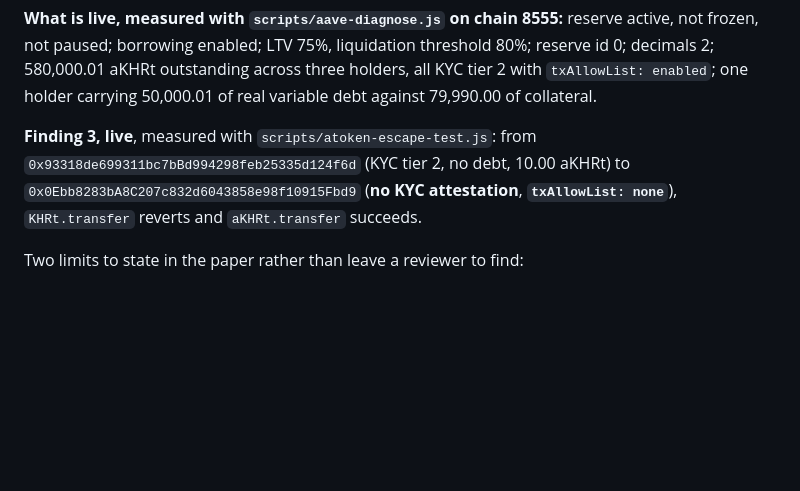
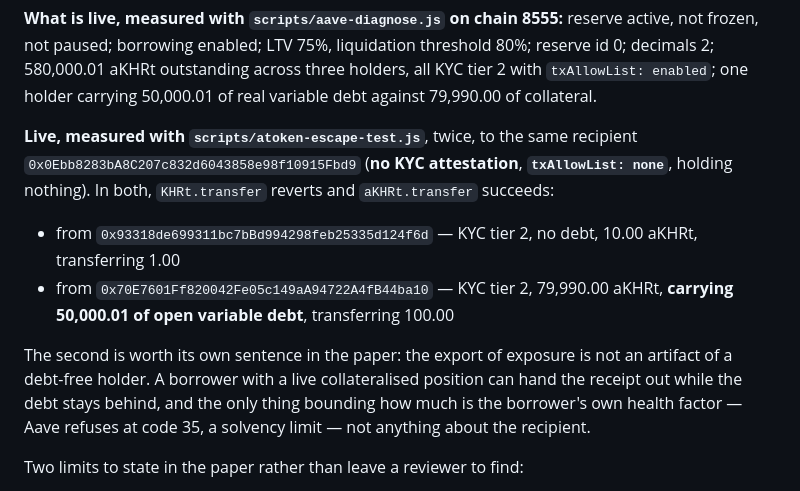
Before and after one commit to sengtha/CSB, a Markdown page: docs/paper-notes.md, the part around the change. Drawn GitHub-style; blank space fills up the shorter version.

```diff
--- a/docs/paper-notes.md
+++ b/docs/paper-notes.md
@@ -28,10 +28,21 @@ active, not frozen, not paused; borrowing enabled; LTV 75%, liquidation threshol
 all KYC tier 2 with `txAllowList: enabled`; one holder carrying 50,000.01 of real
 variable debt against 79,990.00 of collateral.
 
-**Finding 3, live**, measured with `scripts/atoken-escape-test.js`: from
-`0x93318de699311bc7bBd994298feb25335d124f6d` (KYC tier 2, no debt, 10.00 aKHRt) to
-`0x0Ebb8283bA8C207c832d6043858e98f10915Fbd9` (**no KYC attestation**,
-**`txAllowList: none`**), `KHRt.transfer` reverts and `aKHRt.transfer` succeeds.
+**Live, measured with `scripts/atoken-escape-test.js`**, twice, to the same
+recipient `0x0Ebb8283bA8C207c832d6043858e98f10915Fbd9` (**no KYC attestation**,
+**`txAllowList: none`**, holding nothing). In both, `KHRt.transfer` reverts and
+`aKHRt.transfer` succeeds:
+
+- from `0x93318de699311bc7bBd994298feb25335d124f6d` — KYC tier 2, no debt,
+  10.00 aKHRt, transferring 1.00
+- from `0x70E7601Ff820042Fe05c149aA94722A4fB44ba10` — KYC tier 2, 79,990.00 aKHRt,
+  **carrying 50,000.01 of open variable debt**, transferring 100.00
+
+The second is worth its own sentence in the paper: the export of exposure is not an
+artifact of a debt-free holder. A borrower with a live collateralised position can
+hand the receipt out while the debt stays behind, and the only thing bounding how
+much is the borrower's own health factor — Aave refuses at code 35, a solvency
+limit — not anything about the recipient.
 
 Two limits to state in the paper rather than leave a reviewer to find:
 
```
Also changed, not shown: docs/defi.md (+10 -4 lines).
